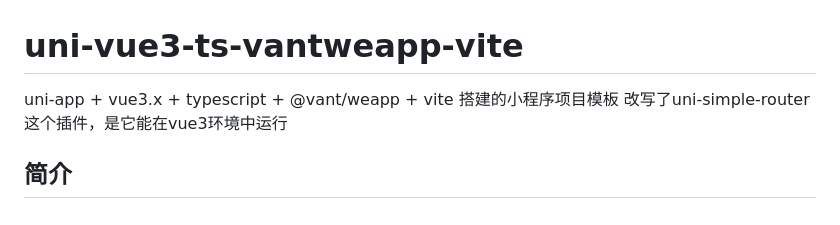
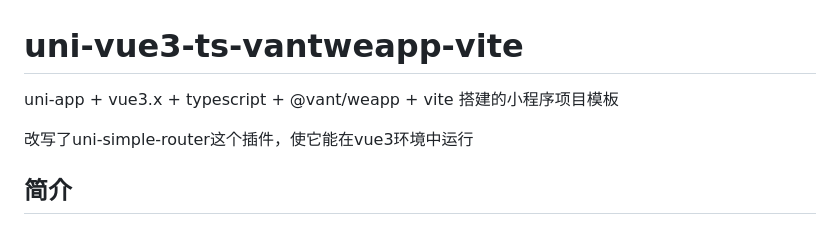
Before and after one commit to aimeiyijia/uni-vue3-ts-vantweapp-vite, a Markdown page: README.md, the part around the change. Rendered like a GitHub page.

```diff
--- a/README.md
+++ b/README.md
@@ -1,7 +1,8 @@
 # uni-vue3-ts-vantweapp-vite
 
 uni-app + vue3.x + typescript + @vant/weapp + vite 搭建的小程序项目模板
-改写了uni-simple-router这个插件，是它能在vue3环境中运行
+
+改写了uni-simple-router这个插件，使它能在vue3环境中运行
 
 ## 简介
 
```
